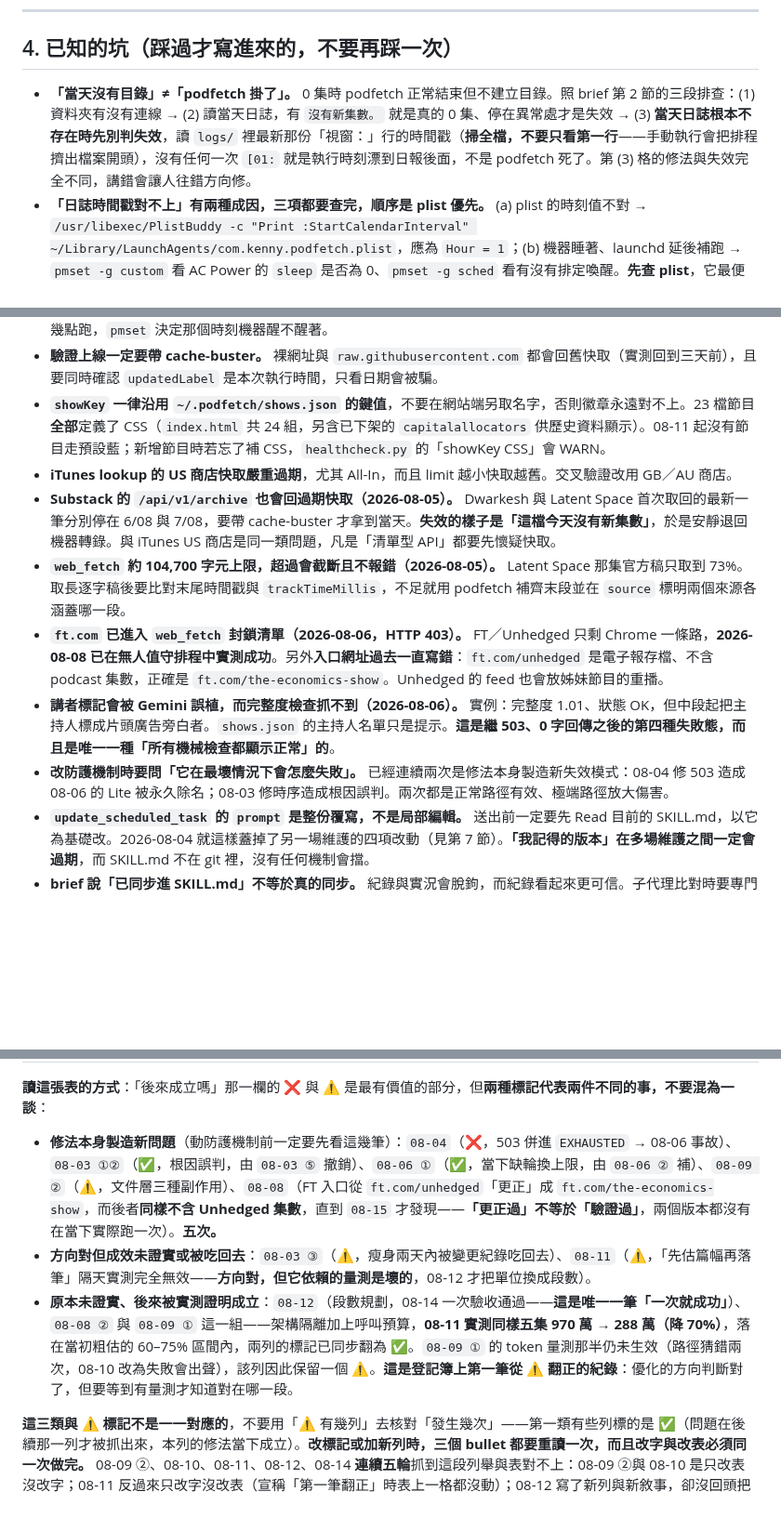
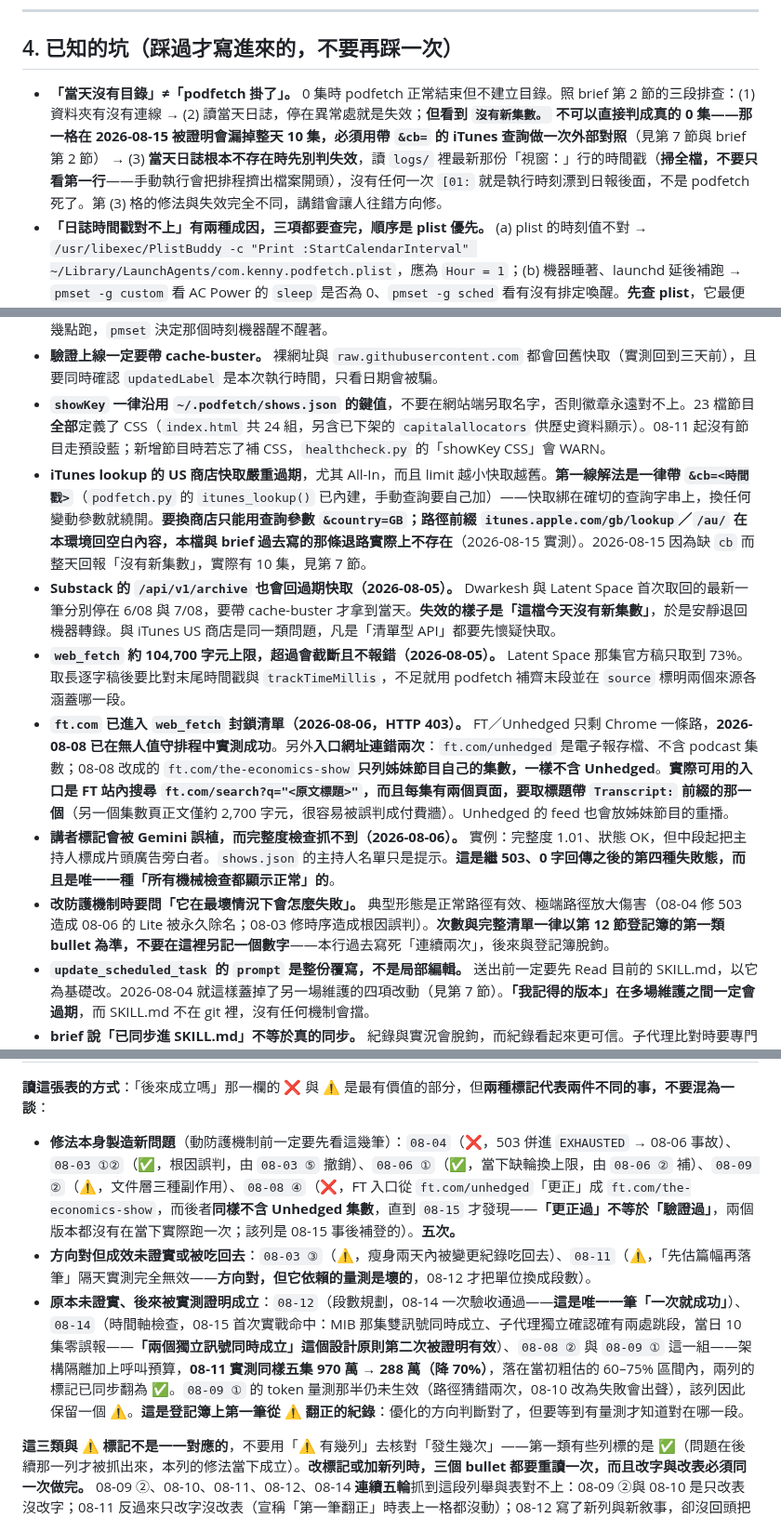
Before and after one commit to GunDamnBoy/podcast-knowledge-digest, a Markdown page: MAINTENANCE.md, 3 parts joined by grey strips. Shown at 93% size. Rendered like a GitHub page; blank space fills up the shorter version.

```diff
--- a/MAINTENANCE.md
+++ b/MAINTENANCE.md
@@ -69,18 +69,18 @@ python3 ~/.podfetch/healthcheck.py
 
 ## 4. 已知的坑（踩過才寫進來的，不要再踩一次）
 
-- **「當天沒有目錄」≠「podfetch 掛了」。** 0 集時 podfetch 正常結束但不建立目錄。照 brief 第 2 節的三段排查：(1) 資料夾有沒有連線 → (2) 讀當天日誌，有 `沒有新集數。` 就是真的 0 集、停在異常處才是失效 → (3) **當天日誌根本不存在時先別判失效**，讀 `logs/` 裡最新那份「視窗：」行的時間戳（**掃全檔，不要只看第一行**——手動執行會把排程擠出檔案開頭），沒有任何一次 `[01:` 就是執行時刻漂到日報後面，不是 podfetch 死了。第 (3) 格的修法與失效完全不同，講錯會讓人往錯方向修。
+- **「當天沒有目錄」≠「podfetch 掛了」。** 0 集時 podfetch 正常結束但不建立目錄。照 brief 第 2 節的三段排查：(1) 資料夾有沒有連線 → (2) 讀當天日誌，停在異常處就是失效；**但看到 `沒有新集數。` 不可以直接判成真的 0 集——那一格在 2026-08-15 被證明會漏掉整天 10 集，必須用帶 `&cb=` 的 iTunes 查詢做一次外部對照**（見第 7 節與 brief 第 2 節） → (3) **當天日誌根本不存在時先別判失效**，讀 `logs/` 裡最新那份「視窗：」行的時間戳（**掃全檔，不要只看第一行**——手動執行會把排程擠出檔案開頭），沒有任何一次 `[01:` 就是執行時刻漂到日報後面，不是 podfetch 死了。第 (3) 格的修法與失效完全不同，講錯會讓人往錯方向修。
 - **「日誌時間戳對不上」有兩種成因，三項都要查完，順序是 plist 優先。** (a) plist 的時刻值不對 → `/usr/libexec/PlistBuddy -c "Print :StartCalendarInterval" ~/Library/LaunchAgents/com.kenny.podfetch.plist`，應為 `Hour = 1`；(b) 機器睡著、launchd 延後補跑 → `pmset -g custom` 看 AC Power 的 `sleep` 是否為 0、`pmset -g sched` 看有沒有排定喚醒。**先查 plist**，它最便宜最確定，而且「整點加一秒」（如 `[07:00:01]`）正是準時觸發的特徵、直接指向 (a)。
 - **除錯時先問「這個值今天有沒有被人動過」。** 在正在被修改的系統上，讀到的現況不等於事發時的狀況——2026-08-03 就是這樣把修改後的 plist 當成修改前的證據，記錯了一次根因（見第 7 節）。
 - **`pmset` 電源設定不存在於任何設定檔裡。** 重灌或換機不會遷移，且在「只靠電池」與「完全關機」兩種情況下會失效。使用習慣一改（晚上關機、不插電），01:00→03:00 的時序保證就沒了。**它與 plist 是兩件獨立的事**：plist 決定幾點跑，`pmset` 決定那個時刻機器醒不醒著。
 - **驗證上線一定要帶 cache-buster。** 裸網址與 `raw.githubusercontent.com` 都會回舊快取（實測回到三天前），且要同時確認 `updatedLabel` 是本次執行時間，只看日期會被騙。
 - **`showKey` 一律沿用 `~/.podfetch/shows.json` 的鍵值**，不要在網站端另取名字，否則徽章永遠對不上。23 檔節目**全部**定義了 CSS（`index.html` 共 24 組，另含已下架的 `capitalallocators` 供歷史資料顯示）。08-11 起沒有節目走預設藍；新增節目時若忘了補 CSS，`healthcheck.py` 的「showKey CSS」會 WARN。
-- **iTunes lookup 的 US 商店快取嚴重過期**，尤其 All-In，而且 limit 越小快取越舊。交叉驗證改用 GB／AU 商店。
+- **iTunes lookup 的 US 商店快取嚴重過期**，尤其 All-In，而且 limit 越小快取越舊。**第一線解法是一律帶 `&cb=<時間戳>`**（`podfetch.py` 的 `itunes_lookup()` 已內建，手動查詢要自己加）——快取綁在確切的查詢字串上，換任何變動參數就繞開。**要換商店只能用查詢參數 `&country=GB`；路徑前綴 `itunes.apple.com/gb/lookup`／`/au/` 在本環境回空白內容，本檔與 brief 過去寫的那條退路實際上不存在**（2026-08-15 實測）。2026-08-15 因為缺 `cb` 而整天回報「沒有新集數」，實際有 10 集，見第 7 節。
 - **Substack 的 `/api/v1/archive` 也會回過期快取（2026-08-05）。** Dwarkesh 與 Latent Space 首次取回的最新一筆分別停在 6/08 與 7/08，要帶 cache-buster 才拿到當天。**失效的樣子是「這檔今天沒有新集數」**，於是安靜退回機器轉錄。與 iTunes US 商店是同一類問題，凡是「清單型 API」都要先懷疑快取。
 - **`web_fetch` 約 104,700 字元上限，超過會截斷且不報錯（2026-08-05）。** Latent Space 那集官方稿只取到 73%。取長逐字稿後要比對末尾時間戳與 `trackTimeMillis`，不足就用 podfetch 補齊末段並在 `source` 標明兩個來源各涵蓋哪一段。
-- **`ft.com` 已進入 `web_fetch` 封鎖清單（2026-08-06，HTTP 403）。** FT／Unhedged 只剩 Chrome 一條路，**2026-08-08 已在無人值守排程中實測成功**。另外**入口網址過去一直寫錯**：`ft.com/unhedged` 是電子報存檔、不含 podcast 集數，正確是 `ft.com/the-economics-show`。Unhedged 的 feed 也會放姊妹節目的重播。
+- **`ft.com` 已進入 `web_fetch` 封鎖清單（2026-08-06，HTTP 403）。** FT／Unhedged 只剩 Chrome 一條路，**2026-08-08 已在無人值守排程中實測成功**。另外**入口網址連錯兩次**：`ft.com/unhedged` 是電子報存檔、不含 podcast 集數；08-08 改成的 `ft.com/the-economics-show` **只列姊妹節目自己的集數，一樣不含 Unhedged**。**實際可用的入口是 FT 站內搜尋 `ft.com/search?q="<原文標題>"`，而且每集有兩個頁面，要取標題帶 `Transcript:` 前綴的那一個**（另一個集數頁正文僅約 2,700 字元，很容易被誤判成付費牆）。Unhedged 的 feed 也會放姊妹節目的重播。
 - **講者標記會被 Gemini 誤植，而完整度檢查抓不到（2026-08-06）。** 實例：完整度 1.01、狀態 OK，但中段起把主持人標成片頭廣告旁白者。`shows.json` 的主持人名單只是提示。**這是繼 503、0 字回傳之後的第四種失敗態，而且是唯一一種「所有機械檢查都顯示正常」的**。
-- **改防護機制時要問「它在最壞情況下會怎麼失敗」。** 已經連續兩次是修法本身製造新失效模式：08-04 修 503 造成 08-06 的 Lite 被永久除名；08-03 修時序造成根因誤判。兩次都是正常路徑有效、極端路徑放大傷害。
+- **改防護機制時要問「它在最壞情況下會怎麼失敗」。** 典型形態是正常路徑有效、極端路徑放大傷害（08-04 修 503 造成 08-06 的 Lite 被永久除名；08-03 修時序造成根因誤判）。**次數與完整清單一律以第 12 節登記簿的第一類 bullet 為準，不要在這裡另記一個數字**——本行過去寫死「連續兩次」，後來與登記簿脫鉤。
 - **`update_scheduled_task` 的 `prompt` 是整份覆寫，不是局部編輯。** 送出前一定要先 Read 目前的 SKILL.md，以它為基礎改。2026-08-04 就這樣蓋掉了另一場維護的四項改動（見第 7 節）。**「我記得的版本」在多場維護之間一定會過期**，而 SKILL.md 不在 git 裡，沒有任何機制會擋。
 - **brief 說「已同步進 SKILL.md」不等於真的同步。** 紀錄與實況會脫鉤，而紀錄看起來更可信。子代理比對時要專門檢查這一項。
 - **`web_fetch` 對 RSS／XML 一律回 `[binary data]`**，不要指望直接讀 feedUrl。
@@ -956,9 +957,9 @@ cp ~/.podfetch/snapshots/<時間戳>/podfetch.py ~/.podfetch/   # 還原
 
 **讀這張表的方式**：「後來成立嗎」那一欄的 ❌ 與 ⚠️ 是最有價值的部分，但**兩種標記代表兩件不同的事，不要混為一談**：
 
-- **修法本身製造新問題**（動防護機制前一定要先看這幾筆）：`08-04`（❌，503 併進 `EXHAUSTED` → 08-06 事故）、`08-03 ①②`（✅，根因誤判，由 `08-03 ⑤` 撤銷）、`08-06 ①`（✅，當下缺輪換上限，由 `08-06 ②` 補）、`08-09 ②`（⚠️，文件層三種副作用）、`08-08`（FT 入口從 `ft.com/unhedged`「更正」成 `ft.com/the-economics-show`，而後者**同樣不含 Unhedged 集數**，直到 `08-15` 才發現——**「更正過」不等於「驗證過」**，兩個版本都沒有在當下實際跑一次）。**五次。**
+- **修法本身製造新問題**（動防護機制前一定要先看這幾筆）：`08-04`（❌，503 併進 `EXHAUSTED` → 08-06 事故）、`08-03 ①②`（✅，根因誤判，由 `08-03 ⑤` 撤銷）、`08-06 ①`（✅，當下缺輪換上限，由 `08-06 ②` 補）、`08-09 ②`（⚠️，文件層三種副作用）、`08-08 ④`（❌，FT 入口從 `ft.com/unhedged`「更正」成 `ft.com/the-economics-show`，而後者**同樣不含 Unhedged 集數**，直到 `08-15` 才發現——**「更正過」不等於「驗證過」**，兩個版本都沒有在當下實際跑一次；該列是 08-15 事後補登的）。**五次。**
 - **方向對但成效未證實或被吃回去**：`08-03 ③`（⚠️，瘦身兩天內被變更紀錄吃回去）、`08-11`（⚠️，「先估篇幅再落筆」隔天實測完全無效——**方向對，但它依賴的量測是壞的**，08-12 才把單位換成段數）。
-- **原本未證實、後來被實測證明成立**：`08-12`（段數規劃，08-14 一次驗收通過——**這是唯一一筆「一次就成功」**）、`08-08 ②` 與 `08-09 ①` 這一組——架構隔離加上呼叫預算，**08-11 實測同樣五集 970 萬 → 288 萬（降 70%）**，落在當初粗估的 60–75% 區間內，兩列的標記已同步翻為 ✅。`08-09 ①` 的 token 量測那半仍未生效（路徑猜錯兩次，08-10 改為失敗會出聲），該列因此保留一個 ⚠️。**這是登記簿上第一筆從 ⚠️ 翻正的紀錄**：優化的方向判斷對了，但要等到有量測才知道對在哪一段。
+- **原本未證實、後來被實測證明成立**：`08-12`（段數規劃，08-14 一次驗收通過——**這是唯一一筆「一次就成功」**）、`08-14`（時間軸檢查，08-15 首次實戰命中：MIB 那集雙訊號同時成立、子代理獨立確認確有兩處跳段，當日 10 集零誤報——**「兩個獨立訊號同時成立」這個設計原則第二次被證明有效**）、`08-08 ②` 與 `08-09 ①` 這一組——架構隔離加上呼叫預算，**08-11 實測同樣五集 970 萬 → 288 萬（降 70%）**，落在當初粗估的 60–75% 區間內，兩列的標記已同步翻為 ✅。`08-09 ①` 的 token 量測那半仍未生效（路徑猜錯兩次，08-10 改為失敗會出聲），該列因此保留一個 ⚠️。**這是登記簿上第一筆從 ⚠️ 翻正的紀錄**：優化的方向判斷對了，但要等到有量測才知道對在哪一段。
 
 **這三類與 ⚠️ 標記不是一一對應的**，不要用「⚠️ 有幾列」去核對「發生幾次」——第一類有些列標的是 ✅（問題在後續那一列才被抓出來，本列的修法當下成立）。**改標記或加新列時，三個 bullet 都要重讀一次，而且改字與改表必須同一次做完。** 08-09 ②、08-10、08-11、08-12、08-14 **連續五輪**抓到這段列舉與表對不上：08-09 ②與 08-10 是只改表沒改字；08-11 反過來只改字沒改表（宣稱「第一筆翻正」時表上一格都沒動）；08-12 寫了新列與新敘事，卻沒回頭把 08-11 那列結案；08-14 把 08-12 那列翻成 ✅ 了，卻沒把它加進第三類。**五輪、四種排列，所以把它變成檢查清單而不是叮嚀——每次動這張表，依序做完三件事再收工：①把上一列結案（本場驗證了它嗎？）②新增本場那一列 ③三個 bullet 逐條重讀，看有沒有列該進來或該移類。**
 
```
Also changed, not shown: other parts of MAINTENANCE.md (+2 -1 lines), AGENT_BRIEF.md (+3 -3 lines).
